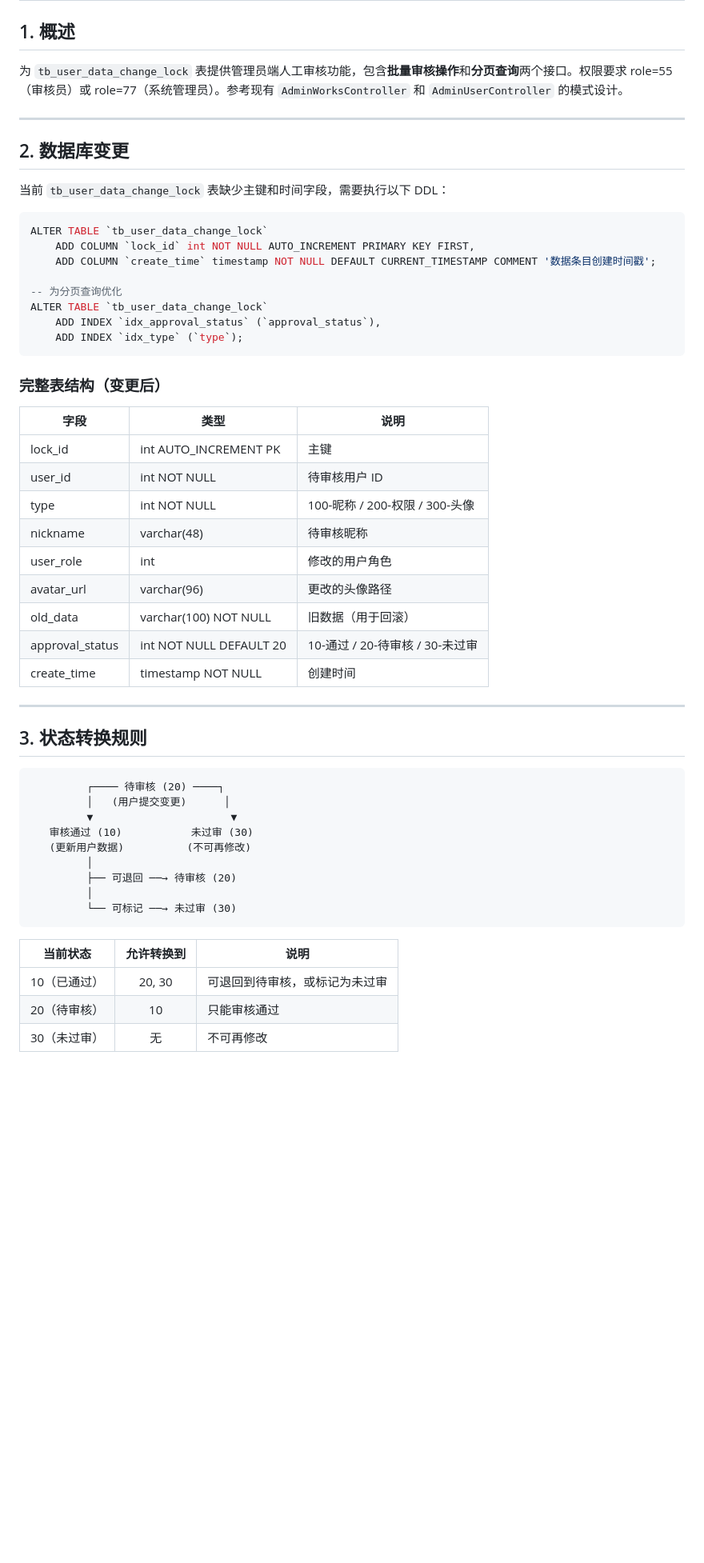
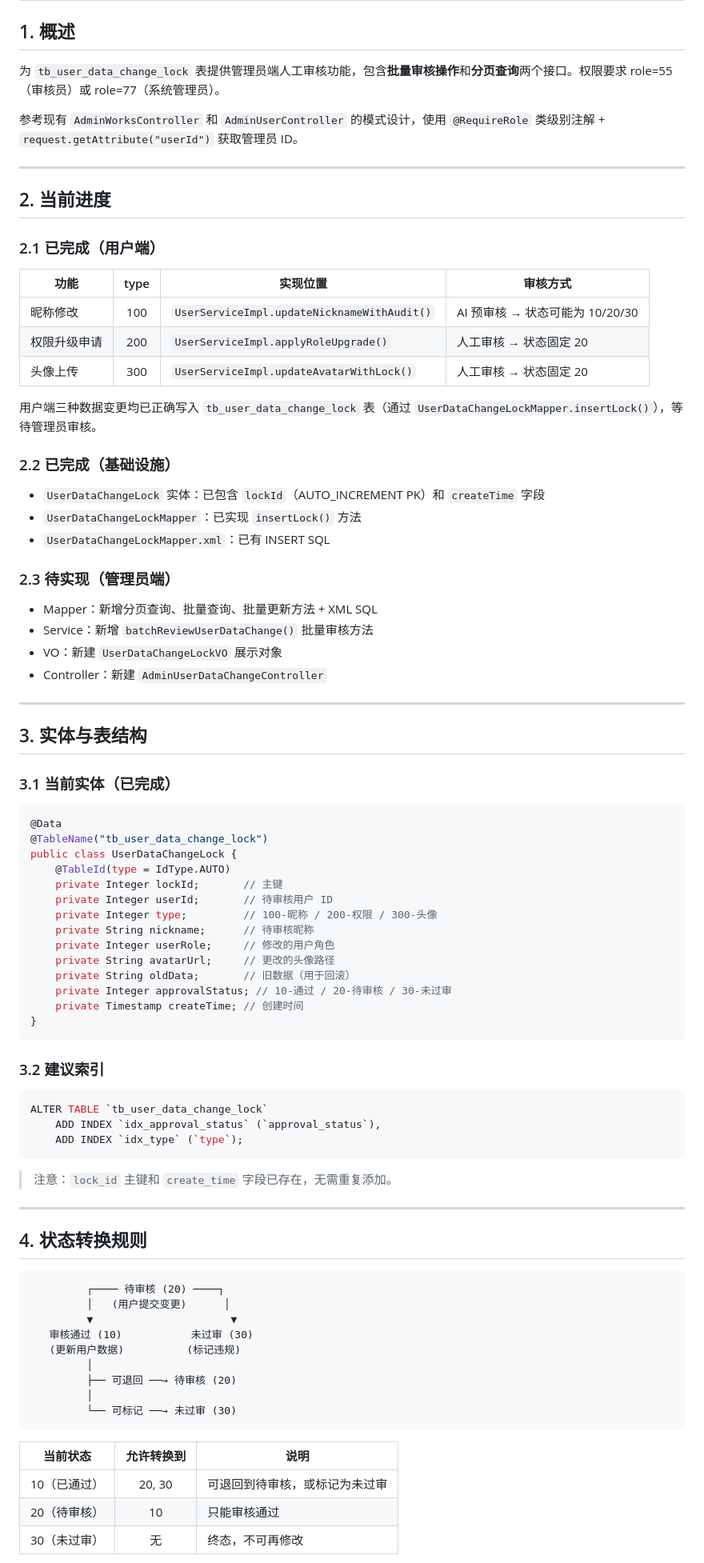
Before and after one commit to Abyss-PlayerEG/PixVisionServer, a Markdown page: doc/todo/admin-review-plan.md, the part around one of its changes. Shown at 80% size. Rendered like a GitHub page; blank space fills up the shorter version.

Commit message:
docs(todo): 更新管理员审核计划文档
- 完善当前进度说明，区分已完成和待实现部分
- 详细描述用户端三种数据变更功能实现情况
- 补充实体结构定义和表结构说明
- 明确状态转换规则和审核操作对应的数据库更新
- 完善批量审核和分页查询接口的详细设计
- 添加头像文件重命名处理逻辑说明
- 更新实施步骤和文件变更清单
- 修正索引建议和SQL变更说明

````diff
--- a/doc/todo/admin-review-plan.md
+++ b/doc/todo/admin-review-plan.md
@@ -2,49 +2,80 @@
 
 ## 1. 概述
 
-为 `tb_user_data_change_lock` 表提供管理员端人工审核功能，包含**批量审核操作**和**分页查询**两个接口。权限要求 role=55（审核员）或 role=77（系统管理员）。参考现有 `AdminWorksController` 和 `AdminUserController` 的模式设计。
+为 `tb_user_data_change_lock` 表提供管理员端人工审核功能，包含**批量审核操作**和**分页查询**两个接口。权限要求 role=55（审核员）或 role=77（系统管理员）。
+
+参考现有 `AdminWorksController` 和 `AdminUserController` 的模式设计，使用 `@RequireRole` 类级别注解 + `request.getAttribute("userId")` 获取管理员 ID。
 
 ---
 
-## 2. 数据库变更
+## 2. 当前进度
 
-当前 `tb_user_data_change_lock` 表缺少主键和时间字段，需要执行以下 DDL：
+### 2.1 已完成（用户端）
+
+| 功能 | type | 实现位置 | 审核方式 |
+|------|:---:|------|------|
+| 昵称修改 | 100 | `UserServiceImpl.updateNicknameWithAudit()` | AI 预审核 → 状态可能为 10/20/30 |
+| 权限升级申请 | 200 | `UserServiceImpl.applyRoleUpgrade()` | 人工审核 → 状态固定 20 |
+| 头像上传 | 300 | `UserServiceImpl.updateAvatarWithLock()` | 人工审核 → 状态固定 20 |
+
+用户端三种数据变更均已正确写入 `tb_user_data_change_lock` 表（通过 `UserDataChangeLockMapper.insertLock()`），等待管理员审核。
+
+### 2.2 已完成（基础设施）
+
+- `UserDataChangeLock` 实体：已包含 `lockId`（AUTO_INCREMENT PK）和 `createTime` 字段
+- `UserDataChangeLockMapper`：已实现 `insertLock()` 方法
+- `UserDataChangeLockMapper.xml`：已有 INSERT SQL
+
+### 2.3 待实现（管理员端）
+
+- Mapper：新增分页查询、批量查询、批量更新方法 + XML SQL
+- Service：新增 `batchReviewUserDataChange()` 批量审核方法
+- VO：新建 `UserDataChangeLockVO` 展示对象
+- Controller：新建 `AdminUserDataChangeController`
+
+---
+
+## 3. 实体与表结构
+
+### 3.1 当前实体（已完成）
+
+```java
+@Data
+@TableName("tb_user_data_change_lock")
+public class UserDataChangeLock {
+    @TableId(type = IdType.AUTO)
+    private Integer lockId;       // 主键
+    private Integer userId;       // 待审核用户 ID
+    private Integer type;         // 100-昵称 / 200-权限 / 300-头像
+    private String nickname;      // 待审核昵称
+    private Integer userRole;     // 修改的用户角色
+    private String avatarUrl;     // 更改的头像路径
+    private String oldData;       // 旧数据（用于回滚）
+    private Integer approvalStatus; // 10-通过 / 20-待审核 / 30-未过审
+    private Timestamp createTime; // 创建时间
+}
+```
+
+### 3.2 建议索引
 
 ```sql
-ALTER TABLE `tb_user_data_change_lock`
-    ADD COLUMN `lock_id` int NOT NULL AUTO_INCREMENT PRIMARY KEY FIRST,
-    ADD COLUMN `create_time` timestamp NOT NULL DEFAULT CURRENT_TIMESTAMP COMMENT '数据条目创建时间戳';
-
--- 为分页查询优化
 ALTER TABLE `tb_user_data_change_lock`
     ADD INDEX `idx_approval_status` (`approval_status`),
     ADD INDEX `idx_type` (`type`);
 ```
 
-### 完整表结构（变更后）
-
-| 字段 | 类型 | 说明 |
-|------|------|------|
-| lock_id | int AUTO_INCREMENT PK | 主键 |
-| user_id | int NOT NULL | 待审核用户 ID |
-| type | int NOT NULL | 100-昵称 / 200-权限 / 300-头像 |
-| nickname | varchar(48) | 待审核昵称 |
-| user_role | int | 修改的用户角色 |
-| avatar_url | varchar(96) | 更改的头像路径 |
-| old_data | varchar(100) NOT NULL | 旧数据（用于回滚） |
-| approval_status | int NOT NULL DEFAULT 20 | 10-通过 / 20-待审核 / 30-未过审 |
-| create_time | timestamp NOT NULL | 创建时间 |
+> 注意：`lock_id` 主键和 `create_time` 字段已存在，无需重复添加。
 
 ---
 
-## 3. 状态转换规则
+## 4. 状态转换规则
 
 ```
          ┌──── 待审核 (20) ────┐
          │   (用户提交变更)      │
          ▼                      ▼
    审核通过 (10)           未过审 (30)
-   (更新用户数据)          (不可再修改)
+   (更新用户数据)          (标记违规)
          │
          ├── 可退回 ──→ 待审核 (20)
          │
@@ -55,5 +86,5 @@ ALTER TABLE `tb_user_data_change_lock`
 |---------|:---:|------|
 | 10（已通过） | 20, 30 | 可退回到待审核，或标记为未过审 |
 | 20（待审核） | 10 | 只能审核通过 |
-| 30（未过审） | 无 | 不可再修改 |
+| 30（未过审） | 无 | 终态，不可再修改 |
 
````
Also changed, not shown: other parts of doc/todo/admin-review-plan.md (+211 -113 lines).
